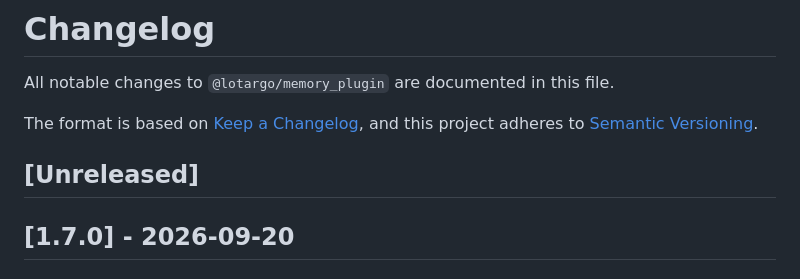
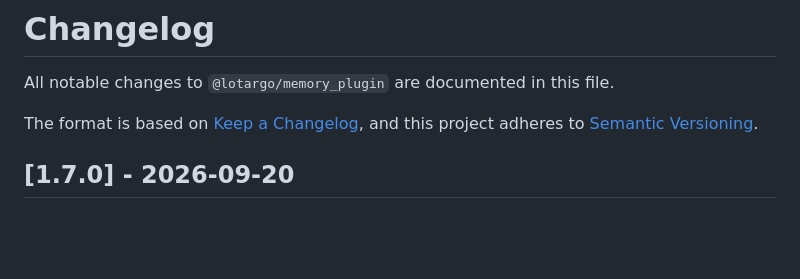
Before and after one commit to Lotargo/memory_plugin, a Markdown page: CHANGELOG.md, the part around the change. Drawn GitHub-style; blank space fills up the shorter version.

Commit message:
chore: remove empty Unreleased section from CHANGELOG

```diff
--- a/CHANGELOG.md
+++ b/CHANGELOG.md
@@ -4,8 +4,6 @@ All notable changes to `@lotargo/memory_plugin` are documented in this file.
 
 The format is based on [Keep a Changelog](https://keepachangelog.com/en/1.1.0/),
 and this project adheres to [Semantic Versioning](https://semver.org/spec/v2.0.0.html).
-
-## [Unreleased]
 
 ## [1.7.0] - 2026-09-20
 
```
